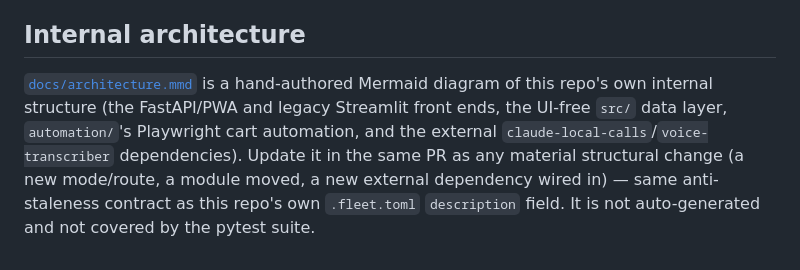
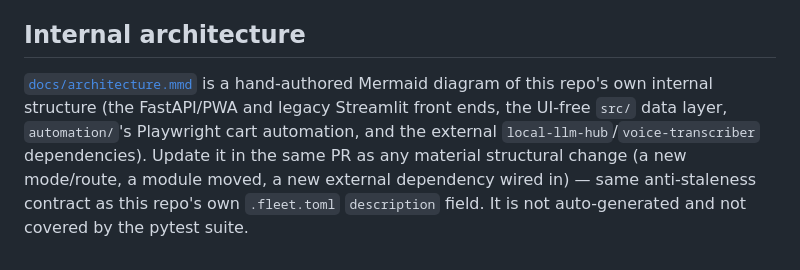
Before and after one commit to ferraroroberto/grocery-shopping-automation, a Markdown page: CLAUDE.md, the part around the change. Rendered like a GitHub page.

Commit message:
fix: correct the second stale claude-local-calls reference
- the hub was renamed local-llm-hub; the architecture section still
  named the old repo, so the file referred to it both ways
- CLAUDE.md now has zero occurrences of the old name

```diff
--- a/CLAUDE.md
+++ b/CLAUDE.md
@@ -32,4 +32,4 @@ See `README.md` for setup, layout, and usage.
 
 ## Internal architecture
 
-[`docs/architecture.mmd`](docs/architecture.mmd) is a hand-authored Mermaid diagram of this repo's own internal structure (the FastAPI/PWA and legacy Streamlit front ends, the UI-free `src/` data layer, `automation/`'s Playwright cart automation, and the external `claude-local-calls`/`voice-transcriber` dependencies). Update it in the same PR as any material structural change (a new mode/route, a module moved, a new external dependency wired in) — same anti-staleness contract as this repo's own `.fleet.toml` `description` field. It is not auto-generated and not covered by the pytest suite.
+[`docs/architecture.mmd`](docs/architecture.mmd) is a hand-authored Mermaid diagram of this repo's own internal structure (the FastAPI/PWA and legacy Streamlit front ends, the UI-free `src/` data layer, `automation/`'s Playwright cart automation, and the external `local-llm-hub`/`voice-transcriber` dependencies). Update it in the same PR as any material structural change (a new mode/route, a module moved, a new external dependency wired in) — same anti-staleness contract as this repo's own `.fleet.toml` `description` field. It is not auto-generated and not covered by the pytest suite.
```
